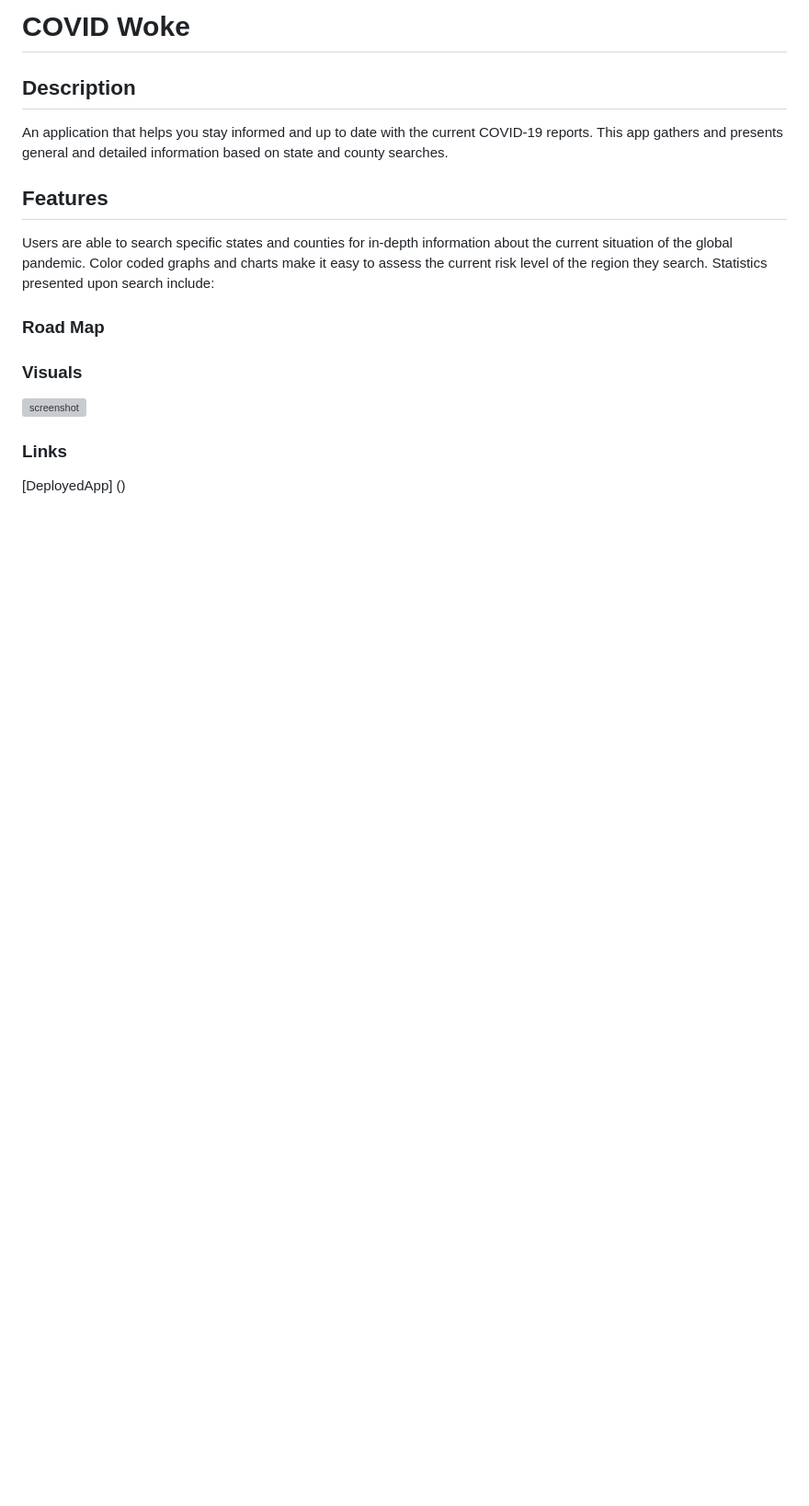
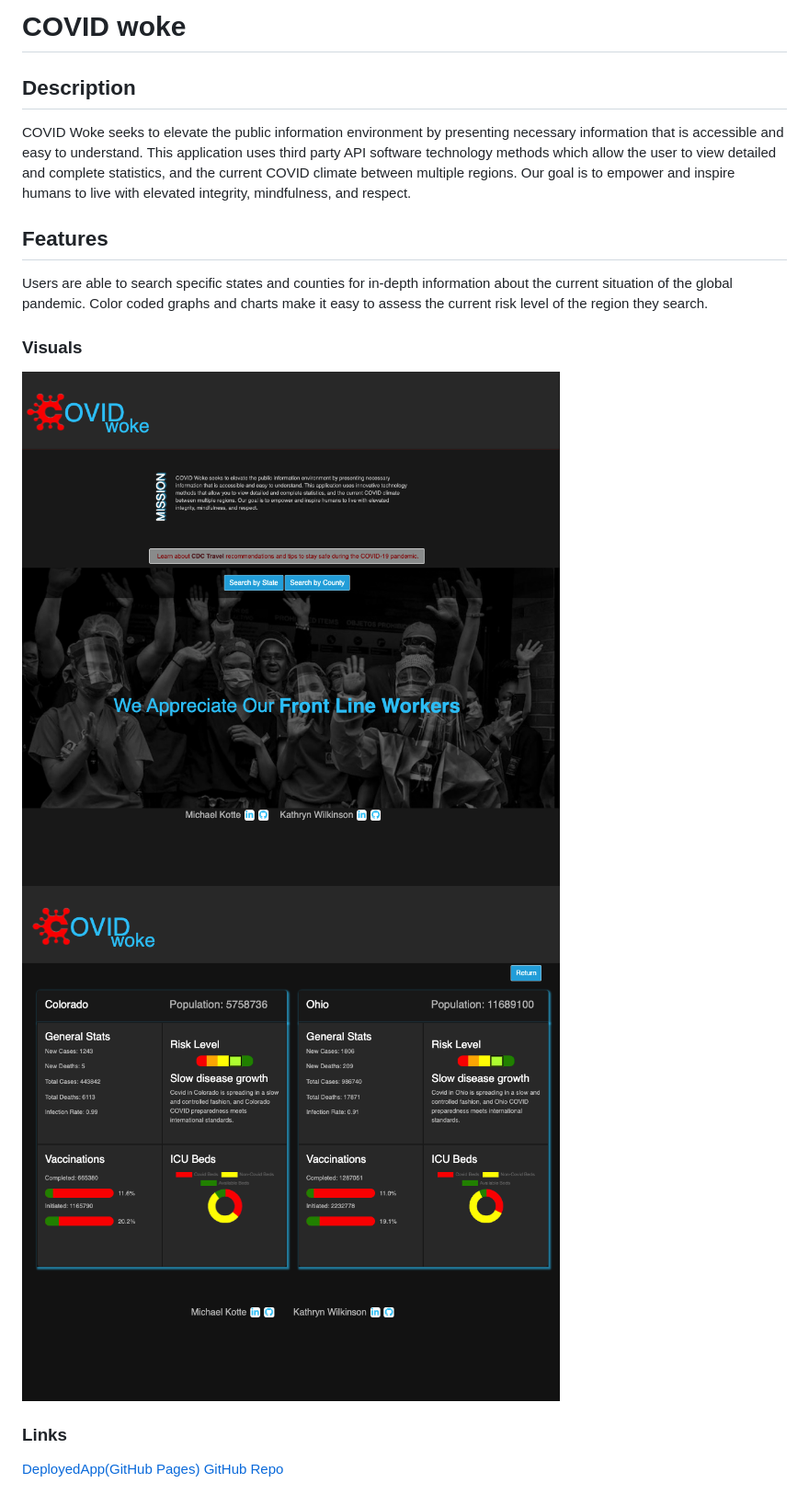
Before and after one commit to mkotte/COVIDwoke, a Markdown page: README.md, the part around the change. Shown: that part at 92% size. GitHub-like rendering; pictures changed too: assets/images/covid-woke-landing.png (added), assets/images/covid-woke-results.png (added); blank space fills up the shorter version; grey boxes are pictures that could not be loaded.

Commit message:
Complete README: screenshots and links

```diff
--- a/README.md
+++ b/README.md
@@ -1,16 +1,19 @@
-# COVID Woke
+# COVID woke
 
 ## Description
 
-An application that helps you stay informed and up to date with the current COVID-19 reports. This app gathers and presents general and detailed information based on state and county searches.
+COVID Woke seeks to elevate the public information environment by presenting necessary information that is accessible and easy to understand. This application uses third party API software technology methods which allow the user to view detailed and complete statistics, and the current COVID climate between multiple regions. Our goal is to empower and inspire humans to live with elevated integrity, mindfulness, and respect.
+
 ## Features
 
-Users are able to search specific states and counties for in-depth information about the current situation of the global pandemic. Color coded graphs and charts make it easy to assess the current risk level of the region they search. Statistics presented upon search include:
-### Road Map
+Users are able to search specific states and counties for in-depth information about the current situation of the global pandemic. Color coded graphs and charts make it easy to assess the current risk level of the region they search.
 
 ### Visuals
 
-![screenshot]()
+![screenshot](assets/images/covid-woke-landing.png)
+![screenshot](assets/images/covid-woke-results.png)
+
 ### Links
 
-[DeployedApp] ()
+[DeployedApp(GitHub Pages)](<https://mkotte.github.io/project01/>)
+[GitHub Repo](<https://github.com/mkotte/project01>)
```
